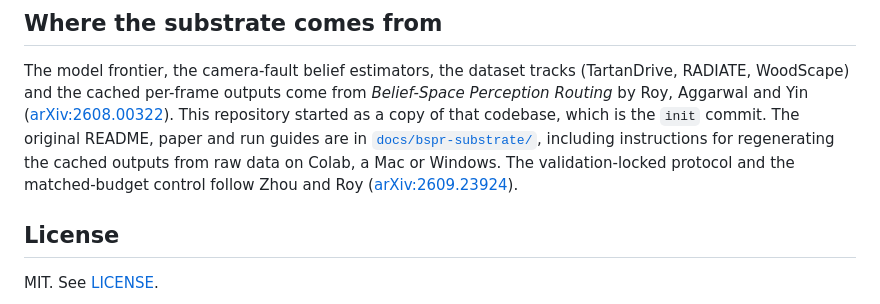
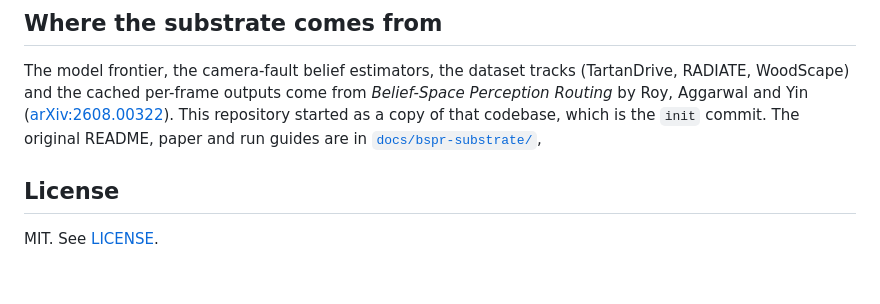
Before and after one commit to ImSpxrsh/thermal-headroom-routing, a Markdown page: README.md, the part around the change. GitHub-like rendering; blank space fills up the shorter version.

```diff
--- a/README.md
+++ b/README.md
@@ -78,9 +78,7 @@ The model frontier, the camera-fault belief estimators, the dataset tracks (Tart
 WoodScape) and the cached per-frame outputs come from *Belief-Space Perception Routing* by Roy,
 Aggarwal and Yin ([arXiv:2608.00322](https://arxiv.org/abs/2608.00322)). This repository started as
 a copy of that codebase, which is the `init` commit. The original README, paper and run guides are
-in [`docs/bspr-substrate/`](docs/bspr-substrate/), including instructions for regenerating the cached
-outputs from raw data on Colab, a Mac or Windows. The validation-locked protocol and the
-matched-budget control follow Zhou and Roy ([arXiv:2609.23924](https://arxiv.org/abs/2609.23924)).
+in [`docs/bspr-substrate/`](docs/bspr-substrate/),
 
 ## License
 
```
